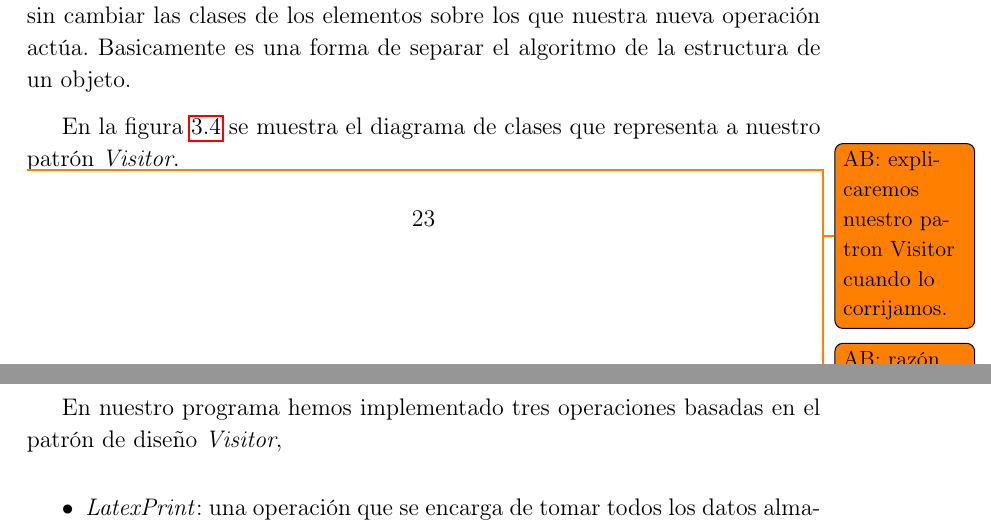
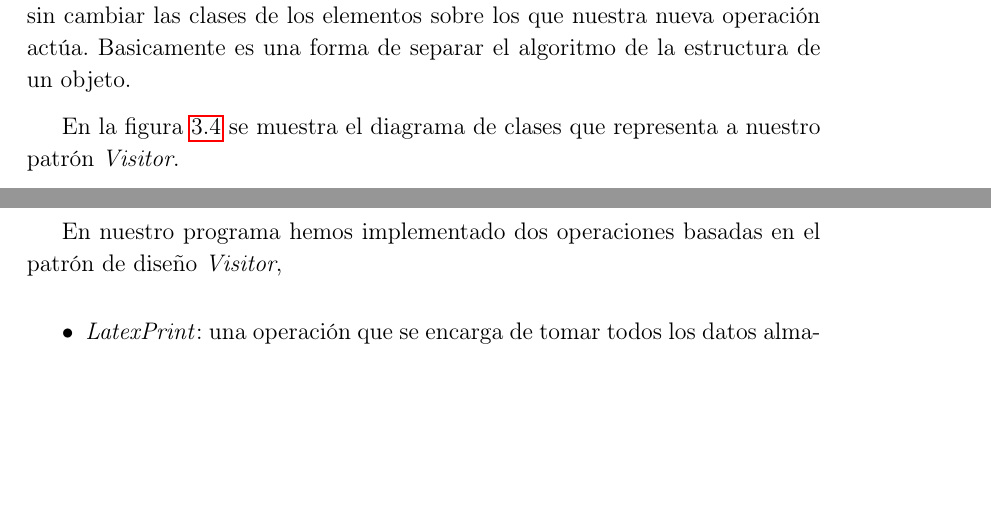
Before and after one commit to adri24an/ProgTalk, a LaTeX thesis (doc/progtalk.tex, which reads doc/disegno.tex): two parts of pages 37 and 39 of 45, joined at a grey line, cut so that both start at the same text, the shorter picture padded with empty space. Compiled offline with pdfLaTeX.

Commit message:
corregido error lexico

```diff
--- a/doc/disegno.tex
+++ b/doc/disegno.tex
@@ -232,10 +232,7 @@ representa a nuestro patrón \textit{Visitor}.
   \label{fig:diagvisitor}
 \end{figure}
 
-\todo{AB: explicaremos nuestro patron Visitor cuando lo corrijamos.}
-\todo{AB: razón por la que usamos Visitor aquí.}
-
-En nuestro programa hemos implementado tres operaciones basadas en el
+En nuestro programa hemos implementado dos operaciones basadas en el
 patrón de diseño \textit{Visitor},
 \begin{itemize}
 \item \textit{LatexPrint}: una operación que se encarga de tomar todos
```
